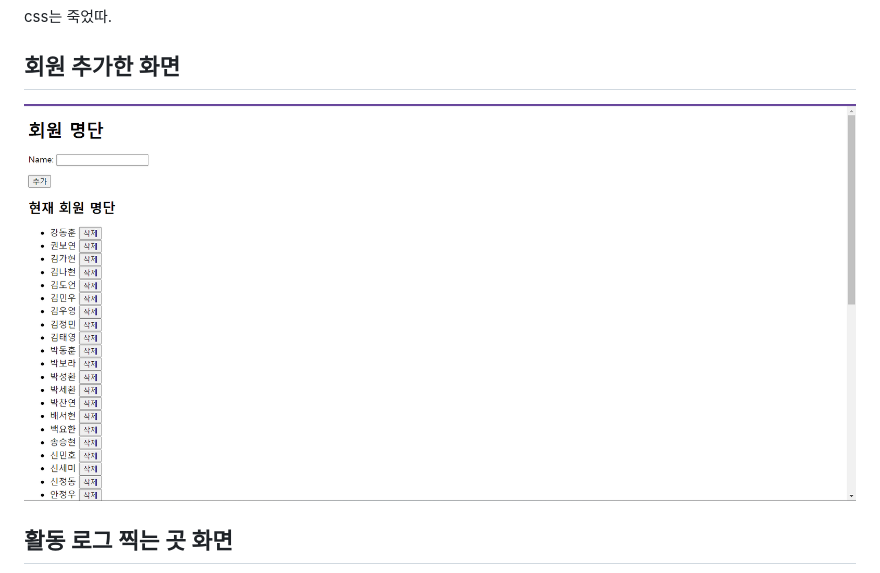
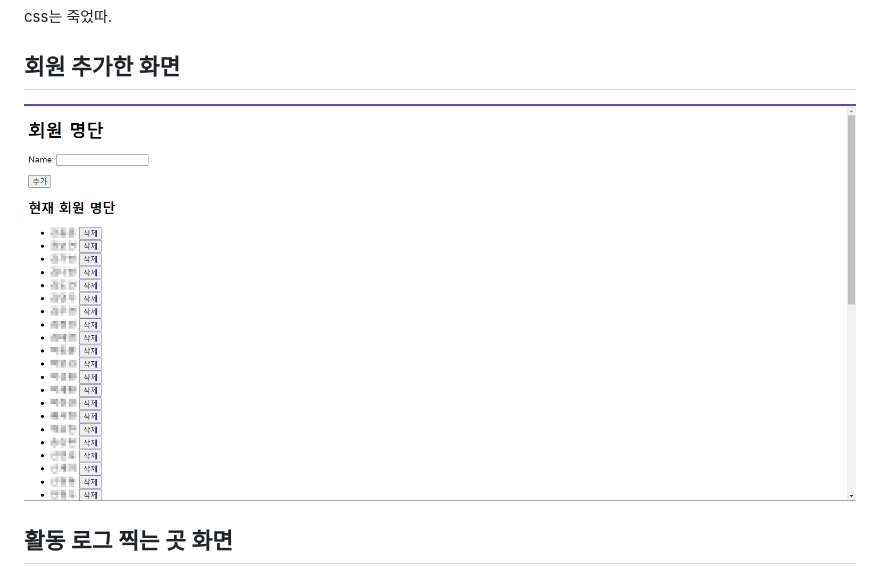
Before and after one commit to dianin5/i-Keeper_ActivityLogger, a Markdown page: README.md, the part around the change. Drawn GitHub-style; pictures changed too: image-1.png (added).

Commit message:
update reademe

```diff
--- a/README.md
+++ b/README.md
@@ -6,7 +6,7 @@
 css는 죽었따.
 
 ## 회원 추가한 화면
-![alt text](image.png)
+![alt text](image-1.png)
 
 ## 활동 로그 찍는 곳 화면
 ![alt text](image-3.png)
```
